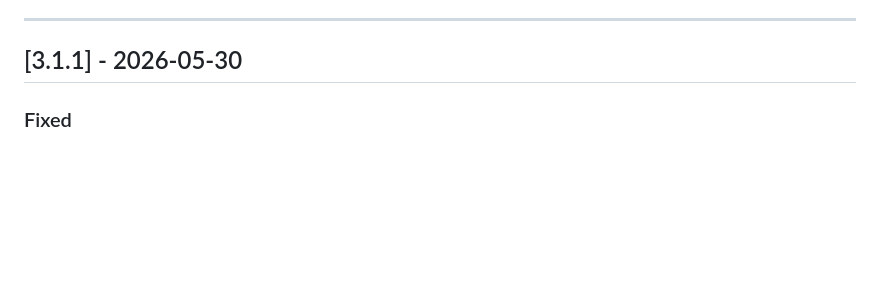
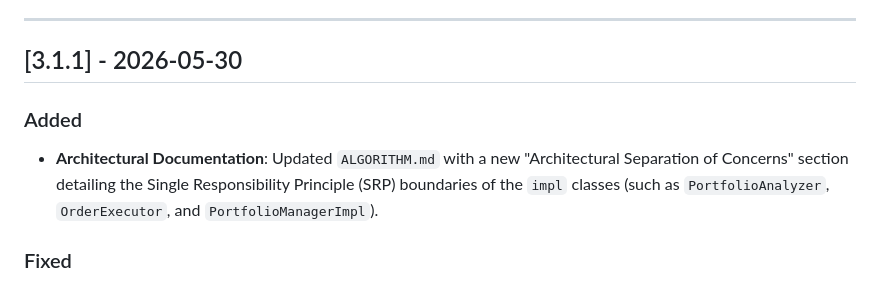
Before and after one commit to HyperVon/new-kraken-rebalancer, a Markdown page: CHANGELOG.md, the part around the change. GitHub-like rendering; blank space fills up the shorter version.

Commit message:
docs: Update changelog with ALGORITHM.md changes

```diff
--- a/CHANGELOG.md
+++ b/CHANGELOG.md
@@ -9,6 +9,10 @@ to [Semantic Versioning](https://semver.org/spec/v2.0.0.html).
 ---
 
 ## [3.1.1] - 2026-05-30
+
+### Added
+
+- **Architectural Documentation**: Updated `ALGORITHM.md` with a new "Architectural Separation of Concerns" section detailing the Single Responsibility Principle (SRP) boundaries of the `impl` classes (such as `PortfolioAnalyzer`, `OrderExecutor`, and `PortfolioManagerImpl`).
 
 ### Fixed
 
```
